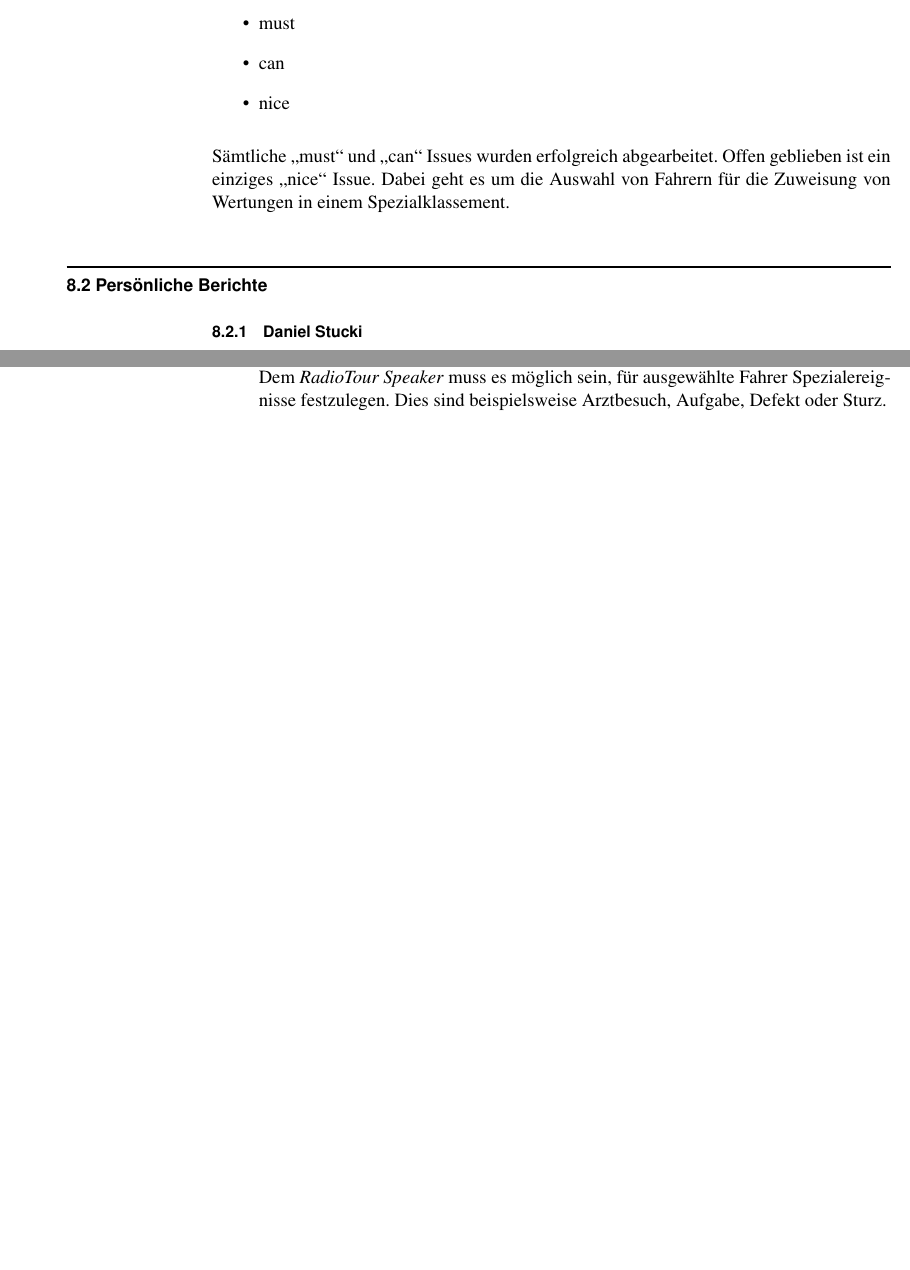
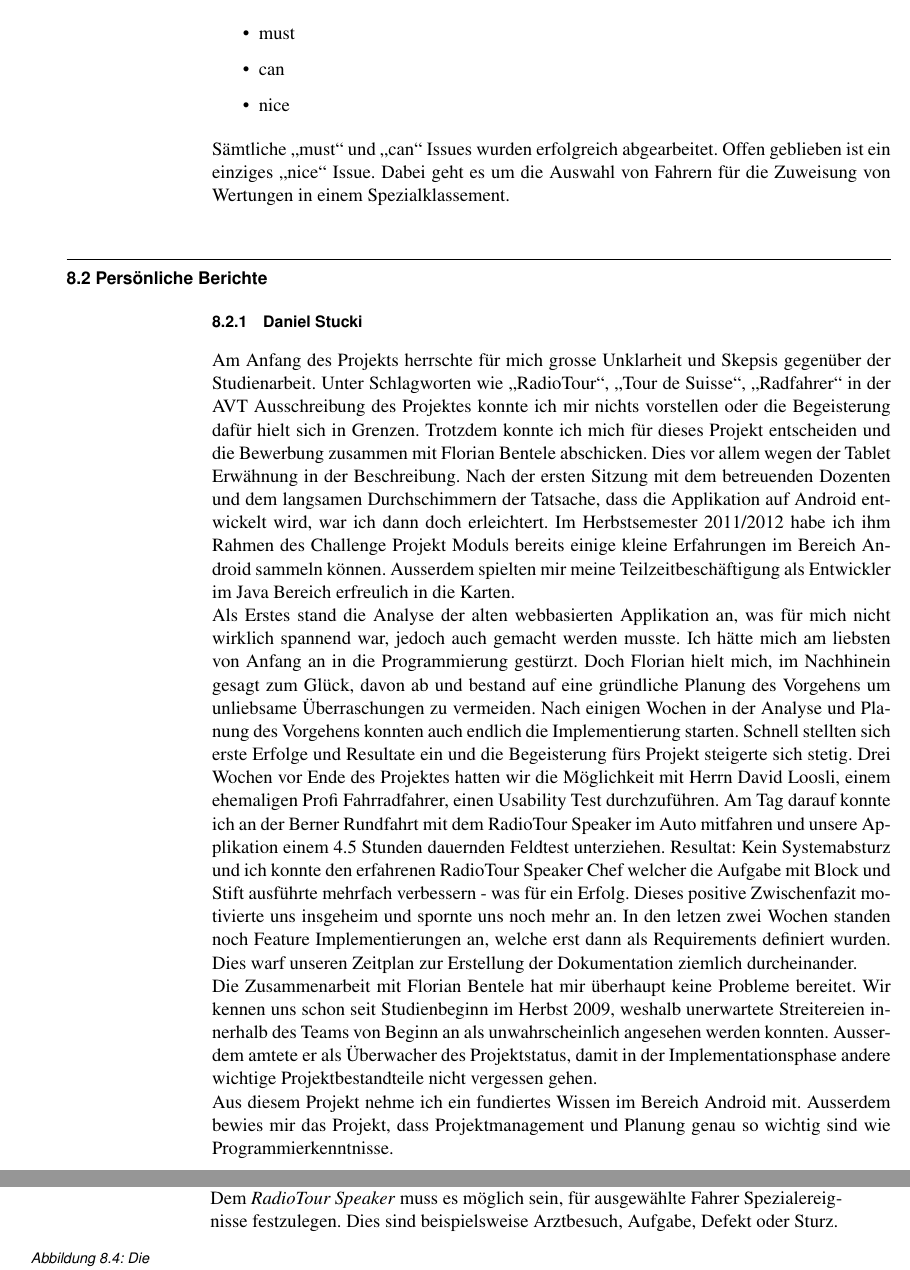
Before and after one commit to fbentele/SARadioTourDoku, a LaTeX thesis (bericht.tex, which reads 07anhang/anhang.tex): two parts of pages 48 and 50 of 54 before the commit and two parts of pages 48 and 51 of 55 after it, joined at a grey line, cut so that both start at the same text, the shorter picture padded with empty space. Compiled offline with pdfLaTeX.

Commit message:
adds personal report from daniel

```diff
--- a/07anhang/anhang.tex
+++ b/07anhang/anhang.tex
@@ -45,7 +45,13 @@ Sämtliche "`must"' und "`can"' Issues wurden erfolgreich abgearbeitet. Offen ge
 \section{Persönliche Berichte}
 
 \subsection{Daniel Stucki}
-
+Am Anfang des Projekts herrschte für mich grosse Unklarheit und Skepsis gegenüber der Studienarbeit. Unter Schlagworten wie "`RadioTour"', "`Tour de Suisse"', "`Radfahrer"' in der AVT Ausschreibung des Projektes konnte ich mir nichts vorstellen oder die Begeisterung dafür hielt sich in Grenzen. Trotzdem konnte ich mich für dieses Projekt entscheiden und die Bewerbung zusammen mit Florian Bentele abschicken. Dies vor allem wegen der Tablet Erwähnung in der Beschreibung. Nach der ersten Sitzung mit dem betreuenden Dozenten und dem langsamen Durchschimmern der Tatsache, dass die Applikation auf Android entwickelt wird, war ich dann doch erleichtert. Im Herbstsemester 2011/2012 habe ich ihm Rahmen des Challenge Projekt Moduls bereits einige kleine Erfahrungen im Bereich Android sammeln können. Ausserdem spielten mir meine Teilzeitbeschäftigung als Entwickler im Java Bereich erfreulich in die Karten.
+\\
+Als Erstes stand die Analyse der alten webbasierten Applikation an, was für mich nicht wirklich spannend war, jedoch auch gemacht werden musste. Ich hätte mich am liebsten von Anfang an in die Programmierung gestürzt. Doch Florian hielt mich, im Nachhinein gesagt zum Glück, davon ab und bestand auf eine gründliche Planung des Vorgehens um unliebsame Überraschungen zu vermeiden. Nach einigen Wochen in der Analyse und Planung des Vorgehens konnten auch endlich die Implementierung starten. Schnell stellten sich erste Erfolge und Resultate ein und die Begeisterung fürs Projekt steigerte sich stetig. Drei Wochen vor Ende des Projektes hatten wir die Möglichkeit mit Herrn David Loosli, einem ehemaligen Profi Fahrradfahrer, einen Usability Test durchzuführen. Am Tag darauf konnte ich an der Berner Rundfahrt mit dem RadioTour Speaker im Auto mitfahren und unsere Applikation einem 4.5 Stunden dauernden Feldtest unterziehen. Resultat: Kein Systemabsturz und ich konnte den erfahrenen RadioTour Speaker Chef welcher die Aufgabe mit Block und Stift ausführte mehrfach verbessern - was für ein Erfolg. Dieses positive Zwischenfazit motivierte uns insgeheim und spornte uns noch mehr an. In den letzen zwei Wochen standen noch Feature Implementierungen an, welche erst dann als Requirements definiert wurden. Dies warf unseren Zeitplan zur Erstellung der Dokumentation ziemlich durcheinander.
+\\
+Die Zusammenarbeit mit Florian Bentele hat mir überhaupt keine Probleme bereitet. Wir kennen uns schon seit Studienbeginn im Herbst 2009, weshalb unerwartete Streitereien innerhalb des Teams von Beginn an als unwahrscheinlich angesehen werden konnten. Ausserdem amtete er als Überwacher des Projektstatus, damit in der Implementationsphase andere wichtige Projektbestandteile nicht vergessen gehen.
+\\
+Aus diesem Projekt nehme ich ein fundiertes Wissen im Bereich Android mit. Ausserdem bewies mir das Projekt, dass Projektmanagement und Planung genau so wichtig sind wie Programmierkenntnisse.
 \subsection{Florian Bentele}
 Zu Beginn des Projekts war es für mich schwierig, den Arbeitsaufwand und die Erwartungen an mich abzuschätzen. Die Aufgabenstellung ist mehr als einen Anstoss zu verstehen und wird ständig weiter entwickelt und konkretisiert. Da wir aber schnell in die Thematik gefunden haben und unsere Ideen bei jeder Besprechung ein Stück weiter zu einem einsetzbaren Produkt führten, schwanden sämtliche Unsicherheiten. Besonders der Reiz, eine Applikation zu entwickeln, die den Anforderungen eines Live Sport Events entsprechen muss und in der Realität eingesetzt werden soll, führten zu einer hohen Einsatzbereitschaft und grosser Motivation. Ich hatte eine gewisse Verantwortung übernommen, die Applikation am Ende des Semesters funktionstüchtig abzuliefern. Weiter war es mir ein Anliegen, eine Arbeit im Bereich Mobile oder Web Applikationen zu erstellen. Mit diesem Projekt gelang es mir, einen tiefen Einblick in die Entwicklung von Android Applikationen zu erarbeiten.
 \\
```
